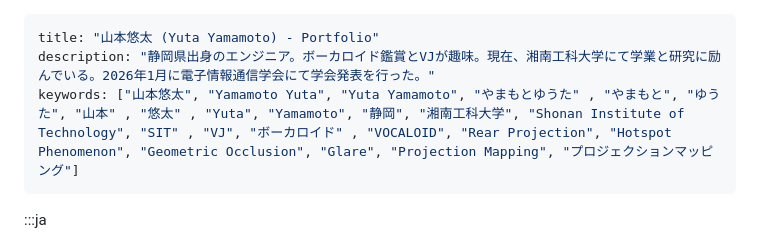
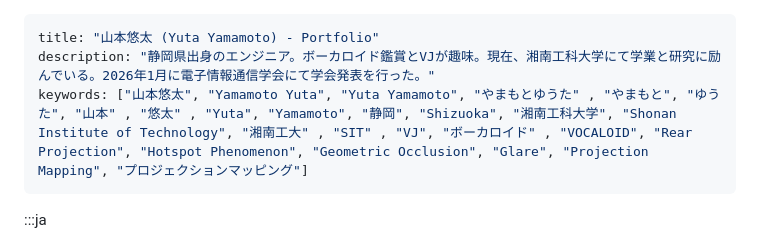
Before and after one commit to MotoYucchi/yamamoto-yuta.com, a Markdown page: src/index.md, the part around the change. Drawn GitHub-style.

Commit message:
feat: add index page content

```diff
--- a/src/index.md
+++ b/src/index.md
@@ -1,7 +1,7 @@
 ---
 title: "山本悠太 (Yuta Yamamoto) - Portfolio"
 description: "静岡県出身のエンジニア。ボーカロイド鑑賞とVJが趣味。現在、湘南工科大学にて学業と研究に励んでいる。2026年1月に電子情報通信学会にて学会発表を行った。"
-keywords: ["山本悠太", "Yamamoto Yuta", "Yuta Yamamoto", "やまもとゆうた" , "やまもと", "ゆうた", "山本" , "悠太" , "Yuta", "Yamamoto", "静岡", "湘南工科大学", "Shonan Institute of Technology", "SIT" , "VJ", "ボーカロイド" , "VOCALOID", "Rear Projection", "Hotspot Phenomenon", "Geometric Occlusion", "Glare", "Projection Mapping", "プロジェクションマッピング"]
+keywords: ["山本悠太", "Yamamoto Yuta", "Yuta Yamamoto", "やまもとゆうた" , "やまもと", "ゆうた", "山本" , "悠太" , "Yuta", "Yamamoto", "静岡", "Shizuoka", "湘南工科大学", "Shonan Institute of Technology", "湘南工大" , "SIT" , "VJ", "ボーカロイド" , "VOCALOID", "Rear Projection", "Hotspot Phenomenon", "Geometric Occlusion", "Glare", "Projection Mapping", "プロジェクションマッピング"]
 ---
 
 :::ja
```
